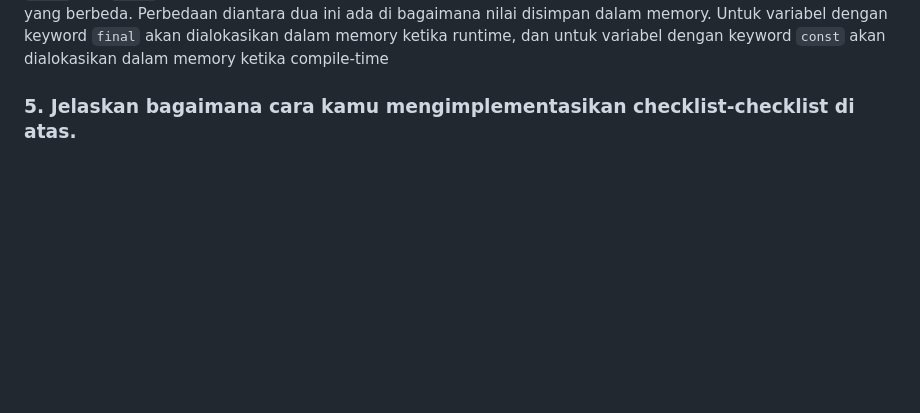
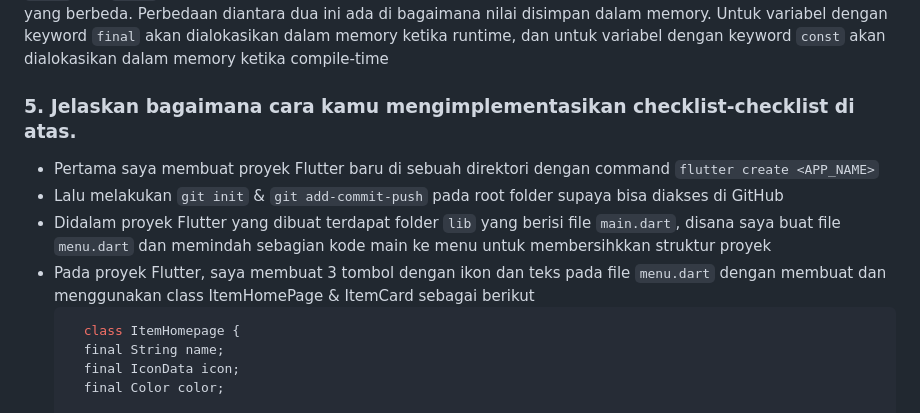
Before and after one commit to arshqiii/SiniBeli-mobile, a Markdown page: README.md, the part around the change printed below. Drawn GitHub-style; blank space fills up the shorter version.

````diff
--- a/README.md
+++ b/README.md
@@ -71,4 +71,13 @@ Dari kode diatas, `counter` merupakan variabel yang terdampak oleh `setState()`
 
 ### 5. Jelaskan bagaimana cara kamu mengimplementasikan checklist-checklist di atas.
 
+- Pertama saya membuat proyek Flutter baru di sebuah direktori dengan command `flutter create <APP_NAME>`
+- Lalu melakukan `git init` & `git add-commit-push` pada root folder supaya bisa diakses di GitHub
+- Didalam proyek Flutter yang dibuat terdapat folder `lib` yang berisi file `main.dart`, disana saya buat file `menu.dart` dan memindah sebagian kode main ke menu untuk membersihkkan struktur proyek
+- Pada proyek Flutter, saya membuat 3 tombol dengan ikon dan teks pada file `menu.dart` dengan membuat dan menggunakan class ItemHomePage & ItemCard sebagai berikut
+  ```dart
+    class ItemHomepage {
+    final String name;
+    final IconData icon;
+    final Color color;
 
````
Also changed, not shown: other parts of README.md (+77 -1 lines).
